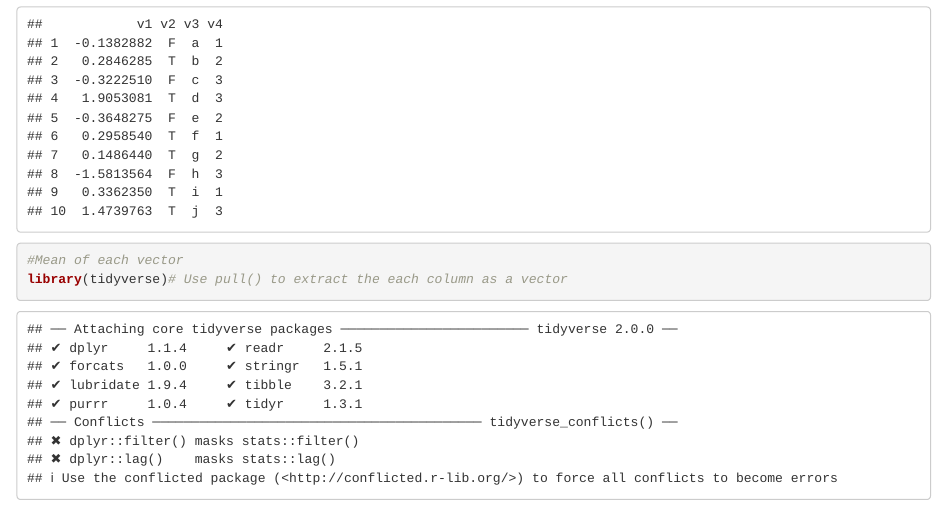
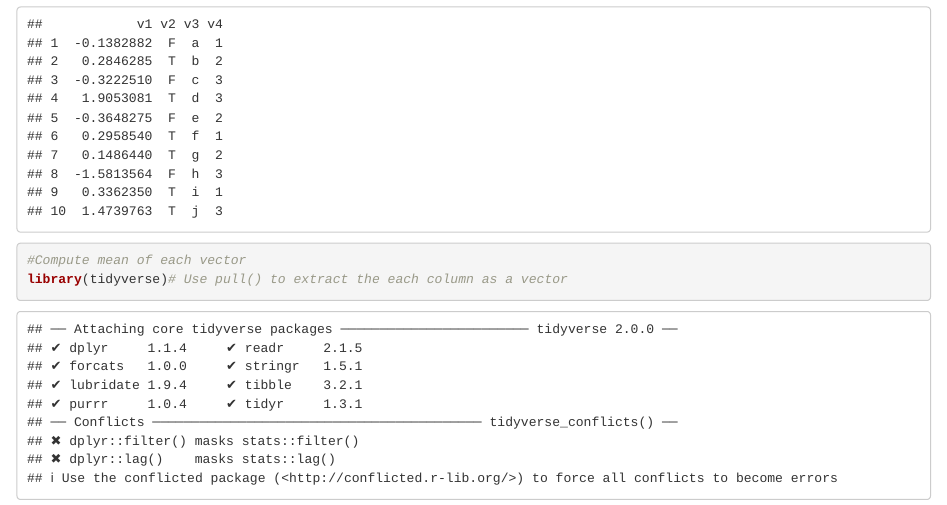
Before and after one commit to Cynthia1688/p8105_hw1_yc4384, an R Markdown document (p8105_hw1_yc4384.Rmd): the page in a window 1100 px wide, from 1690 px down. Rendered offline with R 4.5, knitr and Pandoc, with nearby package versions; code that draws random numbers runs with fixed seeds of ours; some code elsewhere in the file could not run offline.

Commit message:
Checked plotting results and save again.

```diff
--- a/p8105_hw1_yc4384.Rmd
+++ b/p8105_hw1_yc4384.Rmd
@@ -42,7 +42,7 @@ v4 = c('1','2','3','3','2','1','2','3','1','3') #a factor vector of length 10, w
 df = data.frame(v1,v2,v3,v4) #create a data frame
 df
 
-#Mean of each vector
+#Compute mean of each vector
 library(tidyverse)# Use pull() to extract the each column as a vector
 vector <- df %>% pull(v1)
 mean(vector)
```
